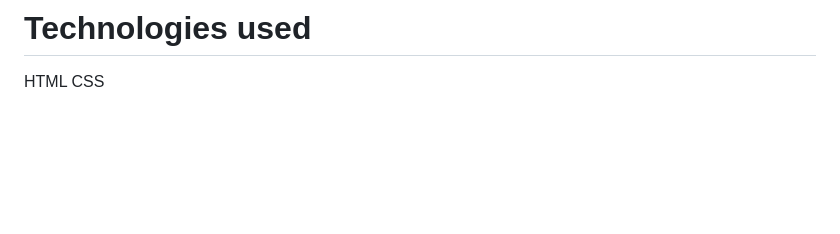
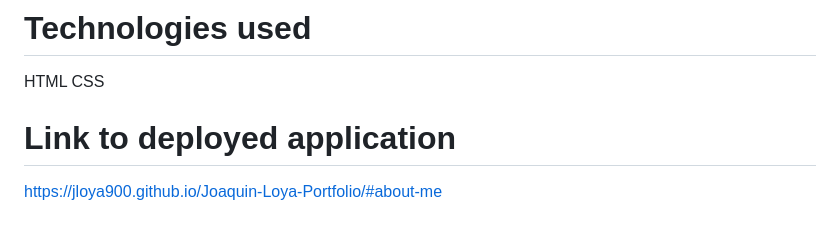
Before and after one commit to JLoya900/Joaquin-Loya-Portfolio, a Markdown page: README.md, the part around the change. Drawn GitHub-style; blank space fills up the shorter version.

```diff
--- a/README.md
+++ b/README.md
@@ -33,3 +33,5 @@ THEN I am presented with a responsive layout that adapts to my viewport
 # Technologies used
 HTML
 CSS
+# Link to deployed application
+https://jloya900.github.io/Joaquin-Loya-Portfolio/#about-me
```
